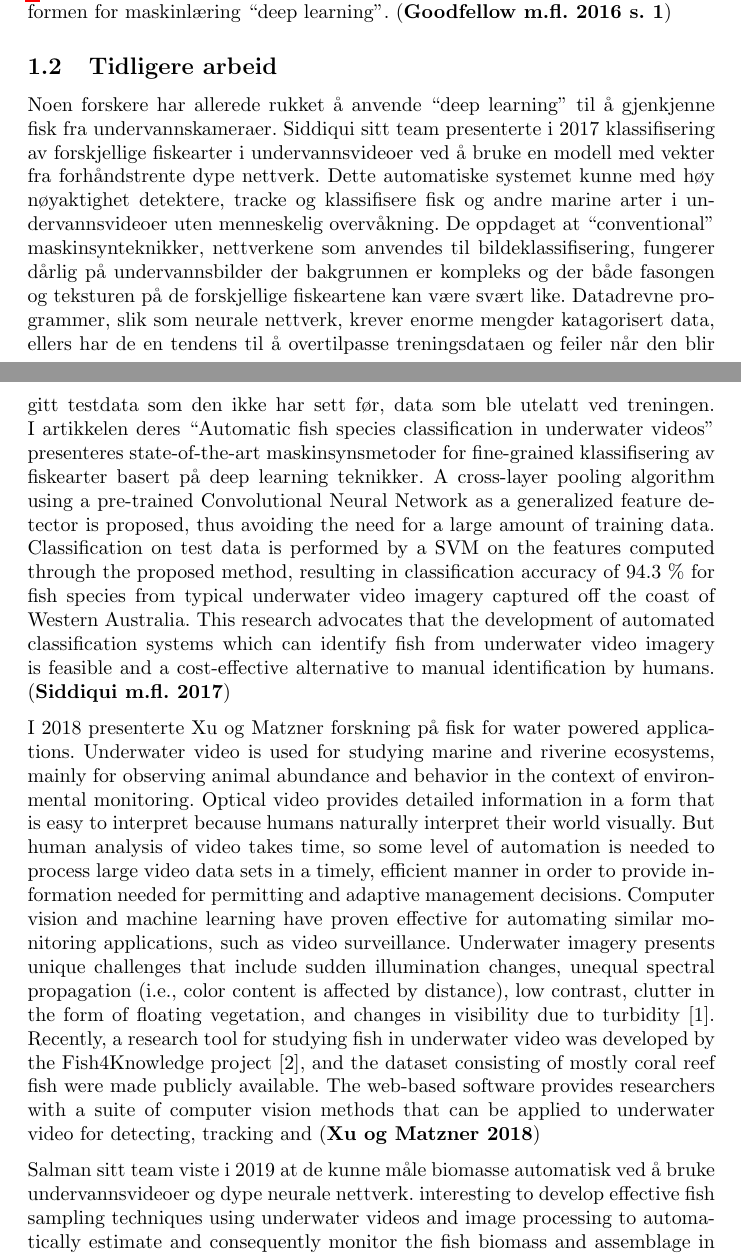
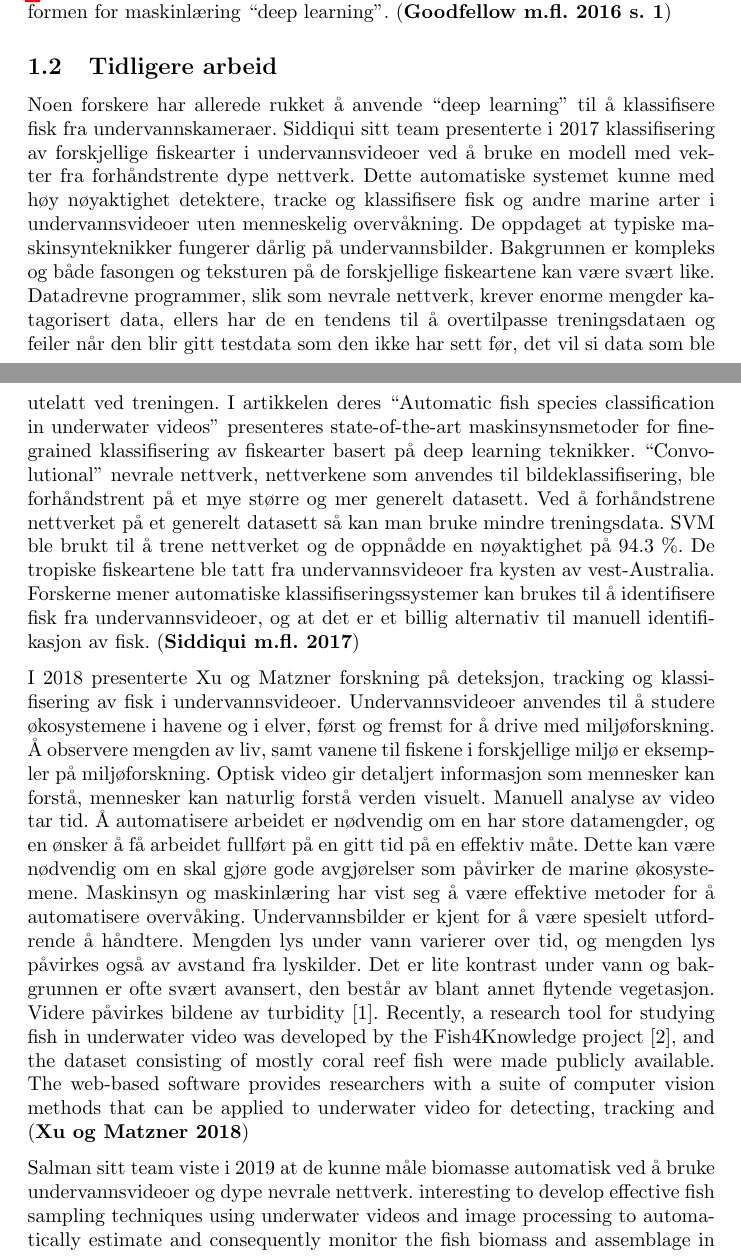
Before and after one commit to alanhaugen/TMAT3004-Bacheloroppgave, a LaTeX document (report/main.tex, which reads report/sections/introduction.tex): two parts of pages 9 and 11 of 38, joined at a grey line, cut so that both start at the same text. Compiled offline with pdfLaTeX.

Commit message:
Translating part of introcution

```diff
--- a/report/sections/introduction.tex
+++ b/report/sections/introduction.tex
@@ -121,11 +121,11 @@ Denne oppgaven handler om å finne løsninger på intuitive problemer. Løsninge
 
 \subsection{Tidligere arbeid}
 
-Noen forskere har allerede rukket å anvende ``deep learning'' til å gjenkjenne fisk fra undervannskameraer. Siddiqui sitt team presenterte i 2017 klassifisering av forskjellige fiskearter i undervannsvideoer ved å bruke en modell  med vekter fra forhåndstrente dype nettverk. Dette automatiske systemet kunne med høy nøyaktighet detektere, tracke og klassifisere fisk og andre marine arter i undervannsvideoer uten menneskelig overvåkning. De oppdaget at ``conventional'' maskinsynteknikker, nettverkene som anvendes til bildeklassifisering, fungerer dårlig på undervannsbilder der bakgrunnen er kompleks og der både fasongen og teksturen på de forskjellige fiskeartene kan være svært like. Datadrevne programmer, slik som neurale nettverk, krever enorme mengder katagorisert data, ellers har de en tendens til å overtilpasse treningsdataen og feiler når den blir gitt testdata som den ikke har sett før, data som ble utelatt ved treningen. I artikkelen deres  ``Automatic fish species classification in underwater videos'' presenteres state-of-the-art maskinsynsmetoder for ﬁne-grained klassifisering av fiskearter basert på deep learning teknikker. A cross-layer pooling algorithm using a pre-trained Convolutional Neural Network as a generalized feature detector is proposed, thus avoiding the need for a large amount of training data. Classiﬁcation on test data is performed by a SVM on the features computed through the proposed method, resulting in classiﬁcation accuracy of 94.3 \% for ﬁsh species from typical underwater video imagery captured off the coast of Western Australia. This research advocates that the development of automated classiﬁcation systems which can identify ﬁsh from underwater video imagery is feasible and a cost-effective alternative to manual identiﬁcation by humans. \cite{Siddiqui m.fl. 2017}
+Noen forskere har allerede rukket å anvende ``deep learning'' til å klassifisere fisk fra undervannskameraer. Siddiqui sitt team presenterte i 2017 klassifisering av forskjellige fiskearter i undervannsvideoer ved å bruke en modell  med vekter fra forhåndstrente dype nettverk. Dette automatiske systemet kunne med høy nøyaktighet detektere, tracke og klassifisere fisk og andre marine arter i undervannsvideoer uten menneskelig overvåkning. De oppdaget at typiske maskinsynteknikker fungerer dårlig på undervannsbilder. Bakgrunnen er kompleks og både fasongen og teksturen på de forskjellige fiskeartene kan være svært like. Datadrevne programmer, slik som nevrale nettverk, krever enorme mengder katagorisert data, ellers har de en tendens til å overtilpasse treningsdataen og feiler når den blir gitt testdata som den ikke har sett før, det vil si data som ble utelatt ved treningen. I artikkelen deres  ``Automatic fish species classification in underwater videos'' presenteres state-of-the-art maskinsynsmetoder for ﬁne-grained klassifisering av fiskearter basert på deep learning teknikker. ``Convolutional'' nevrale nettverk, nettverkene som anvendes til bildeklassifisering, ble forhåndstrent på et mye større og mer generelt datasett. Ved å forhåndstrene nettverket på et generelt datasett så kan man bruke mindre treningsdata. SVM ble brukt til å trene nettverket og de oppnådde en nøyaktighet på 94.3 \%. De tropiske fiskeartene ble tatt fra undervannsvideoer fra kysten av vest-Australia. Forskerne mener automatiske klassifiseringssystemer kan brukes til å identifisere fisk fra undervannsvideoer, og at det er et billig alternativ til manuell identifikasjon av fisk. \cite{Siddiqui m.fl. 2017}
 
-I 2018 presenterte Xu og Matzner forskning på fisk for water powered applications. Underwater video is used for studying marine and riverine ecosystems, mainly for observing animal abundance and behavior in the context of environmental monitoring.  Optical video provides detailed information in a form that is easy to interpret because humans naturally interpret their world visually.  But human analysis of video takes time, so some level of automation is needed to process large video data sets in a timely, efficient manner in order to provide information needed for permitting and adaptive management decisions.  Computer vision and machine learning have proven effective for automating similar monitoring applications, such as video surveillance.  Underwater imagery presents unique challenges that include sudden illumination changes, unequal spectral propagation (i.e., color content is affected by distance), low contrast, clutter in the form of floating vegetation, and changes in visibility due to turbidity [1].  Recently, a research tool for studying fish in underwater video was developed by the Fish4Knowledge project [2], and the dataset consisting of mostly coral reef fish were made publicly available.  The web-based software provides researchers with a suite of computer vision methods that can be applied to underwater video for detecting, tracking and \cite{Xu og Matzner 2018}
+I 2018 presenterte Xu og Matzner forskning på deteksjon, tracking og klassifisering av fisk i undervannsvideoer. Undervannsvideoer anvendes til å studere økosystemene i havene og i elver, først og fremst for å drive med miljøforskning. Å observere mengden av liv, samt vanene til fiskene i forskjellige miljø er eksempler på miljøforskning. Optisk video gir detaljert informasjon som mennesker kan forstå, mennesker kan naturlig forstå verden visuelt. Manuell analyse av video tar tid. Å automatisere arbeidet er nødvendig om en har store datamengder, og en ønsker å få arbeidet fullført på en gitt tid på en effektiv måte. Dette kan være nødvendig om en skal gjøre gode avgjørelser som påvirker de marine økosystemene. Maskinsyn og maskinlæring har vist seg å være effektive metoder for å automatisere overvåking. Undervannsbilder er kjent for å være spesielt utfordrende å håndtere. Mengden lys under vann varierer over tid, og mengden lys påvirkes også av avstand fra lyskilder. Det er lite kontrast under vann og bakgrunnen er ofte svært avansert, den består av blant annet flytende vegetasjon. Videre påvirkes bildene av turbidity [1].  Recently, a research tool for studying fish in underwater video was developed by the Fish4Knowledge project [2], and the dataset consisting of mostly coral reef fish were made publicly available.  The web-based software provides researchers with a suite of computer vision methods that can be applied to underwater video for detecting, tracking and \cite{Xu og Matzner 2018}
 
-Salman sitt team viste i 2019 at de kunne måle biomasse automatisk ved å bruke undervannsvideoer og dype neurale nettverk.  interesting to develop effective ﬁsh sampling techniques using underwater videos and image processing to automatically estimate and consequently monitor the ﬁsh biomass and assemblage in water bodies. Such approaches should be robust against substantial variations in scenes due to poor luminosity, orientation of ﬁsh, seabed structures, movement of aquatic plants in the background and image diversity in the shape and texture among ﬁsh of different species. Keeping this challenge in mind, we propose a uniﬁed approach to detect freely moving ﬁsh in unconstrained underwater environments using a Region-Based Convolutional Neural Network, a state-of-the-art machine learning technique used to solve generic object detection and localization problems. To train the neural network, we employ a novel approach to utilize motion information of ﬁsh in videos via background subtraction and optical ﬂow, and subsequently combine the outcomes with the raw image to generate ﬁsh-dependent candidate regions. We use two benchmark datasets extracted from a large Fish4Knowledge underwater video repository, Complex Scenes dataset and the LifeCLEF 2015 ﬁsh dataset to validate the effectiveness of our hybrid approach. We achieve a detection accuracy (F-Score) of 87.44 \% and 80.02 \% respectively on these datasets, which advocate the utilization of our approach for ﬁsh detection taskMonitoring the effect of preventive and recovery measures requires the estimation of ﬁsh biomass, and abundances by sampling their populations in water bodies like lakes, rivers and oceans on a regular basis (Jennings and Kaiser, 1998). This requires observation of the interaction of different ﬁsh species with changing environmental conditions. This is an essential process, especially in those regions of the world where certain species of ﬁsh are either threatened or at the risk of extinction due to habitat loss and modiﬁcation, industrial pollution, deforestation, climate change, and commercial overﬁshing (Tanzer et al., 2015). There is a well-established and increasing interest in using nondestructive ﬁsh sampling techniques by marine biologists and conservationists (McLaren et al., 2015). Underwater video-based ﬁsh detection approaches have been used to achieve nondestructive and repeated sampling for many years \cite{Salman m.fl. 2019}
+Salman sitt team viste i 2019 at de kunne måle biomasse automatisk ved å bruke undervannsvideoer og dype nevrale nettverk.  interesting to develop effective ﬁsh sampling techniques using underwater videos and image processing to automatically estimate and consequently monitor the ﬁsh biomass and assemblage in water bodies. Such approaches should be robust against substantial variations in scenes due to poor luminosity, orientation of ﬁsh, seabed structures, movement of aquatic plants in the background and image diversity in the shape and texture among ﬁsh of different species. Keeping this challenge in mind, we propose a uniﬁed approach to detect freely moving ﬁsh in unconstrained underwater environments using a Region-Based Convolutional Neural Network, a state-of-the-art machine learning technique used to solve generic object detection and localization problems. To train the neural network, we employ a novel approach to utilize motion information of ﬁsh in videos via background subtraction and optical ﬂow, and subsequently combine the outcomes with the raw image to generate ﬁsh-dependent candidate regions. We use two benchmark datasets extracted from a large Fish4Knowledge underwater video repository, Complex Scenes dataset and the LifeCLEF 2015 ﬁsh dataset to validate the effectiveness of our hybrid approach. We achieve a detection accuracy (F-Score) of 87.44 \% and 80.02 \% respectively on these datasets, which advocate the utilization of our approach for ﬁsh detection taskMonitoring the effect of preventive and recovery measures requires the estimation of ﬁsh biomass, and abundances by sampling their populations in water bodies like lakes, rivers and oceans on a regular basis (Jennings and Kaiser, 1998). This requires observation of the interaction of different ﬁsh species with changing environmental conditions. This is an essential process, especially in those regions of the world where certain species of ﬁsh are either threatened or at the risk of extinction due to habitat loss and modiﬁcation, industrial pollution, deforestation, climate change, and commercial overﬁshing (Tanzer et al., 2015). There is a well-established and increasing interest in using nondestructive ﬁsh sampling techniques by marine biologists and conservationists (McLaren et al., 2015). Underwater video-based ﬁsh detection approaches have been used to achieve nondestructive and repeated sampling for many years \cite{Salman m.fl. 2019}
 
 I 2020 så tok Cui sitt team undervannsrobotikk videre i forskningsartikkelen deres ``Fish Detection Using Deep Learning''. The ocean is full of mystery and the underwater exploration has always been an exciting topic. Nowadays, robotics has been widely adopted into our daily lives. The AUV is one type of robot, which is gaining more and more attention [1, 2]. It must be equipped with a sophisticate onboard computer, Inertial Measurement Unit (IMU), and other sensors to be able to support a preprogrammed navigation system [1]. Authors have experience on design and function of an AUV [3, 4] for competitions. The AUV, as shown in Figure 1, is featured with an i7-based industrial motherboard plus an ARM microcontroller. Detail hardware layout and mechanical balancing scheme are introduced in [3, 4]. It passed the qualiﬁcation and became one of the eleven ﬁnalists at the 2017 IEEE Singapore AUV Challenge [5]. This competition was hosted in a swimming pool of clear water. The tasks did not need a high-resolution camera, so the major processor was not chosen to be of
 high performance. After this the AUV retired from the competition, authors realized it was time to revise the system to conquer real life tasks. As of now, most of the robot control platforms were shifting to Systems-On-Chip (SOC) [6, 7]. To move forward and add more functionalities to the AUV, one goal is to switch from a clear swimming pool environment to a real ocean water condition. Therefore, the hardware has to be upgraded to high resolution digital camera along with a powerful onboard computer, such as NVIDIA JETSON AGX XAVIER development board. \cite{Cui m.fl. 2020}
```
Also changed, not shown: report/abstract.tex (+2 -2 lines).
